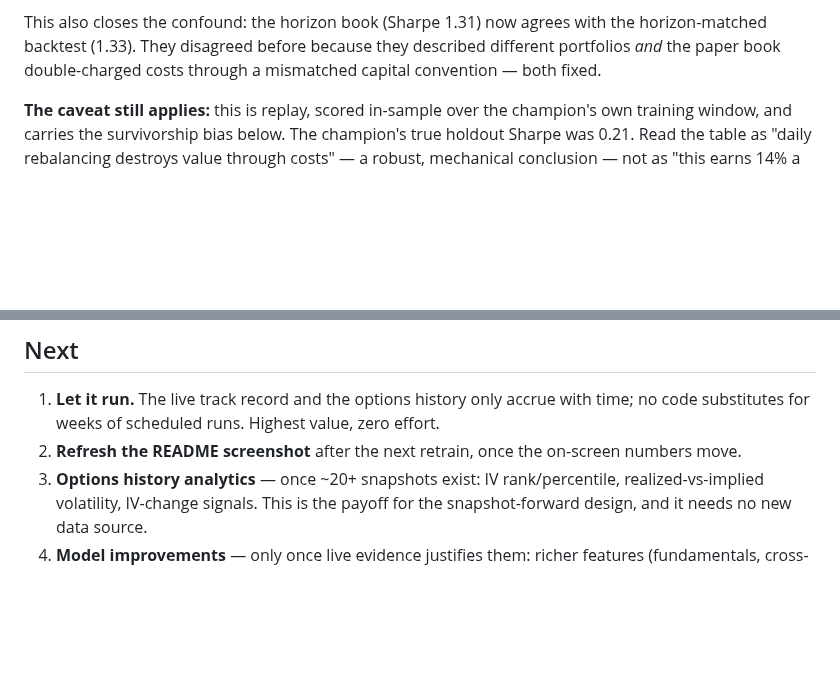
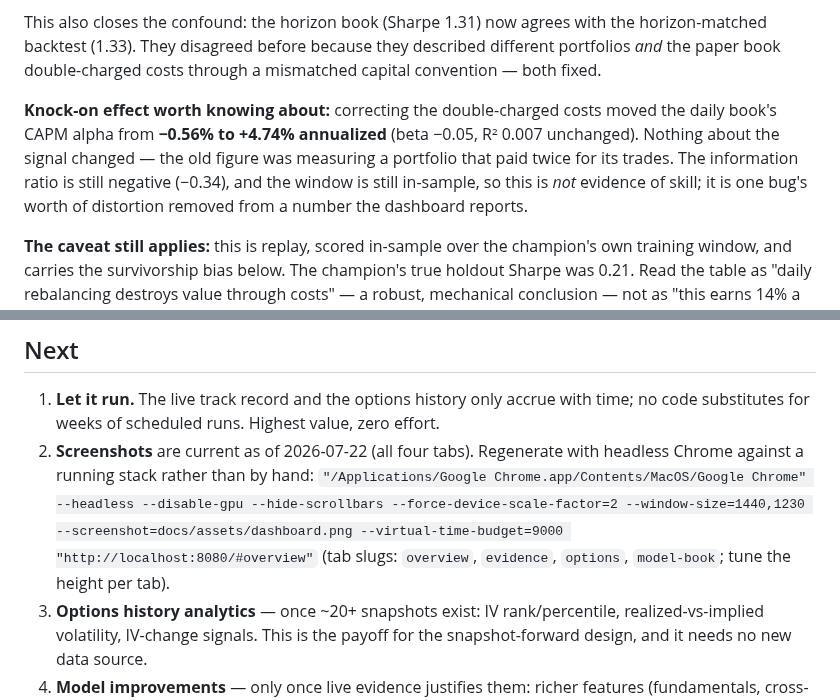
Before and after one commit to enkay-pixel/quantpulse, a Markdown page: docs/roadmap.md, 2 parts joined by grey strips. Drawn GitHub-style; blank space fills up the shorter version.

```diff
--- a/docs/roadmap.md
+++ b/docs/roadmap.md
@@ -71,6 +71,13 @@ This also closes the confound: the horizon book (Sharpe 1.31) now agrees with th
 horizon-matched backtest (1.33). They disagreed before because they described different
 portfolios *and* the paper book double-charged costs through a mismatched capital
 convention — both fixed.
+
+**Knock-on effect worth knowing about:** correcting the double-charged costs moved the
+daily book's CAPM alpha from **−0.56% to +4.74% annualized** (beta −0.05, R² 0.007
+unchanged). Nothing about the signal changed — the old figure was measuring a portfolio
+that paid twice for its trades. The information ratio is still negative (−0.34), and the
+window is still in-sample, so this is *not* evidence of skill; it is one bug's worth of
+distortion removed from a number the dashboard reports.
 
 **The caveat still applies:** this is replay, scored in-sample over the champion's own
 training window, and carries the survivorship bias below. The champion's true holdout
@@ -156,7 +163,12 @@ change to the signal: it had been paying double for its trades.
 
 1. **Let it run.** The live track record and the options history only accrue with time;
    no code substitutes for weeks of scheduled runs. Highest value, zero effort.
-2. **Refresh the README screenshot** after the next retrain, once the on-screen numbers move.
+2. **Screenshots** are current as of 2026-07-22 (all four tabs). Regenerate with headless
+   Chrome against a running stack rather than by hand:
+   `"/Applications/Google Chrome.app/Contents/MacOS/Google Chrome" --headless --disable-gpu
+   --hide-scrollbars --force-device-scale-factor=2 --window-size=1440,1230
+   --screenshot=docs/assets/dashboard.png --virtual-time-budget=9000 "http://localhost:8080/#overview"`
+   (tab slugs: `overview`, `evidence`, `options`, `model-book`; tune the height per tab).
 3. **Options history analytics** — once ~20+ snapshots exist: IV rank/percentile,
    realized-vs-implied volatility, IV-change signals. This is the payoff for the
    snapshot-forward design, and it needs no new data source.
```
Also changed, not shown: README.md (+9 -5 lines), docs/assets/dashboard.png, docs/assets/evidence-tab.png, docs/assets/model-book-tab.png, docs/assets/options-tab.png, 10 other files.
